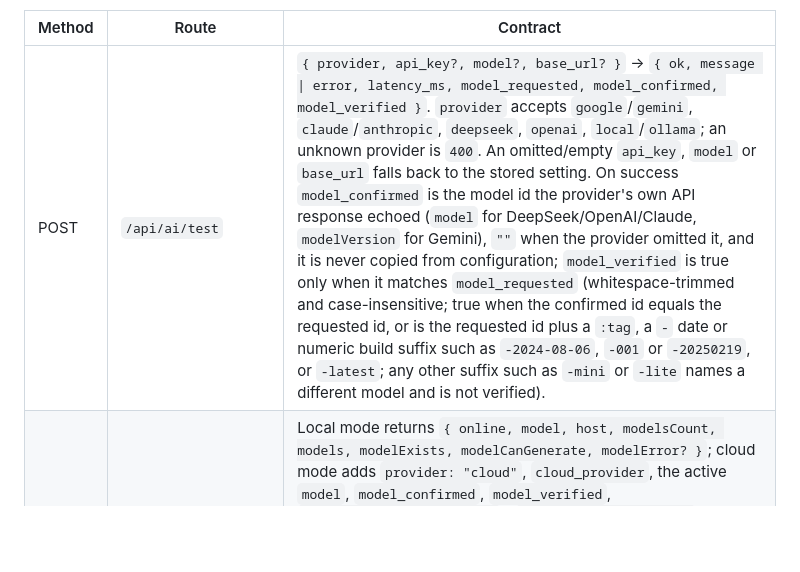
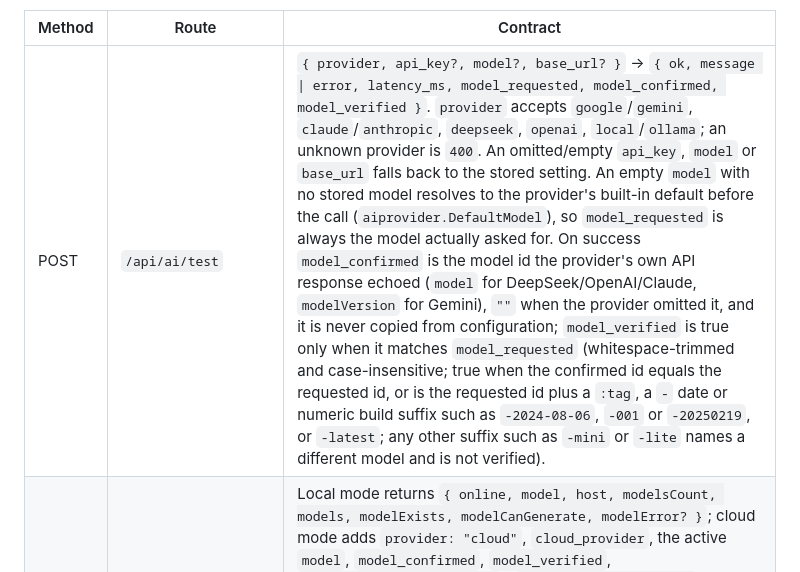
Before and after one commit to phamhung075/pdf-triage-intelligent, a Markdown page: docs/knowledge/api-reference.md, the part around the change. Rendered like a GitHub page; blank space fills up the shorter version.

```diff
--- a/docs/knowledge/api-reference.md
+++ b/docs/knowledge/api-reference.md
@@ -47,7 +47,7 @@ to clear a key. Keys live in plain text in `settings.json` (written with mode `0
 
 | Method | Route                | Contract |
 | ------ | -------------------- | -------- |
-| POST   | `/api/ai/test`       | `{ provider, api_key?, model?, base_url? }` → `{ ok, message \| error, latency_ms, model_requested, model_confirmed, model_verified }`. `provider` accepts `google`/`gemini`, `claude`/`anthropic`, `deepseek`, `openai`, `local`/`ollama`; an unknown provider is `400`. An omitted/empty `api_key`, `model` or `base_url` falls back to the stored setting. On success `model_confirmed` is the model id the provider's own API response echoed (`model` for DeepSeek/OpenAI/Claude, `modelVersion` for Gemini), `""` when the provider omitted it, and it is never copied from configuration; `model_verified` is true only when it matches `model_requested` (whitespace-trimmed and case-insensitive; true when the confirmed id equals the requested id, or is the requested id plus a `:tag`, a `-` date or numeric build suffix such as `-2024-08-06`, `-001` or `-20250219`, or `-latest`; any other suffix such as `-mini` or `-lite` names a different model and is not verified). |
+| POST   | `/api/ai/test`       | `{ provider, api_key?, model?, base_url? }` → `{ ok, message \| error, latency_ms, model_requested, model_confirmed, model_verified }`. `provider` accepts `google`/`gemini`, `claude`/`anthropic`, `deepseek`, `openai`, `local`/`ollama`; an unknown provider is `400`. An omitted/empty `api_key`, `model` or `base_url` falls back to the stored setting. An empty `model` with no stored model resolves to the provider's built-in default before the call (`aiprovider.DefaultModel`), so `model_requested` is always the model actually asked for. On success `model_confirmed` is the model id the provider's own API response echoed (`model` for DeepSeek/OpenAI/Claude, `modelVersion` for Gemini), `""` when the provider omitted it, and it is never copied from configuration; `model_verified` is true only when it matches `model_requested` (whitespace-trimmed and case-insensitive; true when the confirmed id equals the requested id, or is the requested id plus a `:tag`, a `-` date or numeric build suffix such as `-2024-08-06`, `-001` or `-20250219`, or `-latest`; any other suffix such as `-mini` or `-lite` names a different model and is not verified). |
 | GET    | `/api/ollama/status` | Local mode returns `{ online, model, host, modelsCount, models, modelExists, modelCanGenerate, modelError? }`; cloud mode adds `provider: "cloud"`, `cloud_provider`, the active `model`, `model_confirmed`, `model_verified`, `last_classification_model` / `last_classification_at` (RFC3339) and `host: "Cloud API (<provider>)"`. `model_confirmed` and `model_verified` follow the same contract as `/api/ai/test`; `last_classification_model` / `last_classification_at` are omitted until a triage classification has succeeded since start or since the last config change (any Settings save resets them). Local mode is unchanged. `?refresh=1` bypasses the 60 s cloud health cache and re-probes the provider. |
 | GET    | `/api/system/stats`  | `{ raws, archive, database, total, formatBreakdown }` — file counts/sizes plus DB size. |
 
```
Also changed, not shown: CHANGELOG.md (+4 -0 lines).
